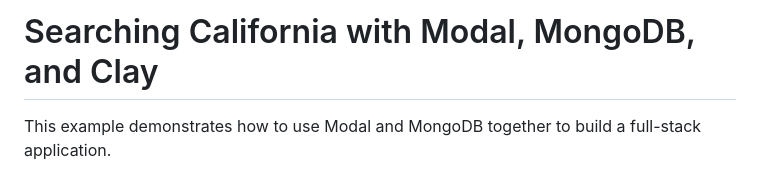
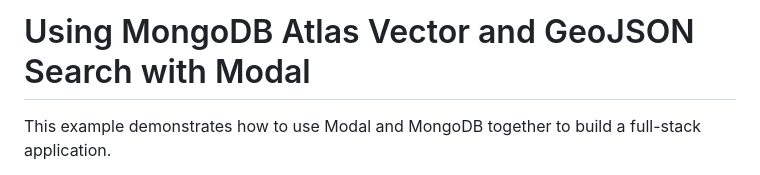
Before and after one commit to modal-labs/search-california, a Markdown page: README.md, the part around the change. GitHub-like rendering.

Commit message:
update title in README

```diff
--- a/README.md
+++ b/README.md
@@ -1,4 +1,4 @@
-# Searching California with Modal, MongoDB, and Clay
+# Using MongoDB Atlas Vector and GeoJSON Search with Modal
 
 This example demonstrates how to use Modal and MongoDB together
 to build a full-stack application.
```
